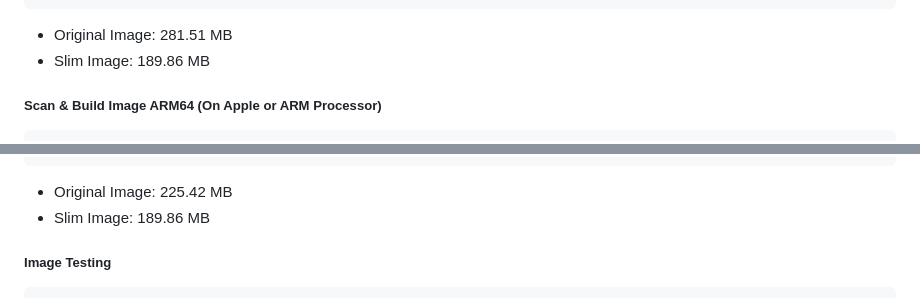
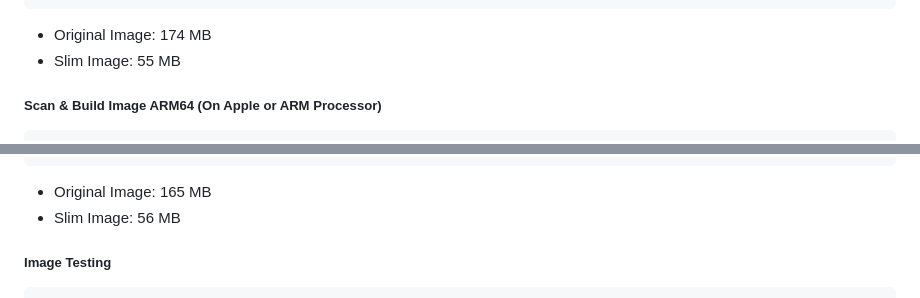
Before and after one commit to TechCrazi/CloudStorageStudio, a Markdown page: README.md, 2 parts joined by grey strips. GitHub-like rendering.

Commit message:
docs: update AMD64 and ARM64 slimmed image sizes

````diff
--- a/README.md
+++ b/README.md
@@ -290,8 +290,8 @@ slim build \
   --env VSAX_API_TOKEN_SECRET="your-vsax-token-secret"
 ```
 
-  - Original Image: 281.51 MB
-  - Slim Image: 189.86 MB
+  - Original Image: 174 MB
+  - Slim Image: 55 MB
 
 ##### Scan & Build Image ARM64 (On Apple or ARM Processor)
 ```bash
@@ -311,8 +311,8 @@ slim build \
   --env VSAX_API_TOKEN_ID="your-vsax-token-id" \
   --env VSAX_API_TOKEN_SECRET="your-vsax-token-secret"
 ```
-  - Original Image: 225.42 MB
-  - Slim Image: 189.86 MB
+  - Original Image: 165 MB
+  - Slim Image: 56 MB
 
 ##### Image Testing
 ```bash
````
